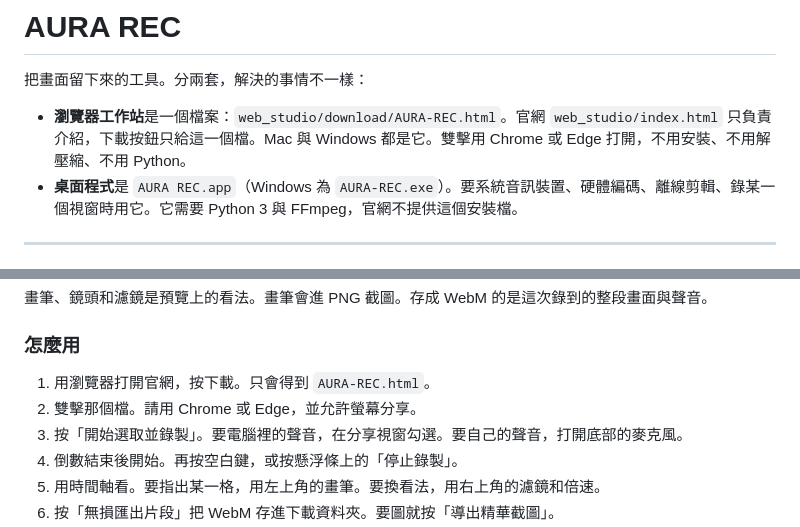
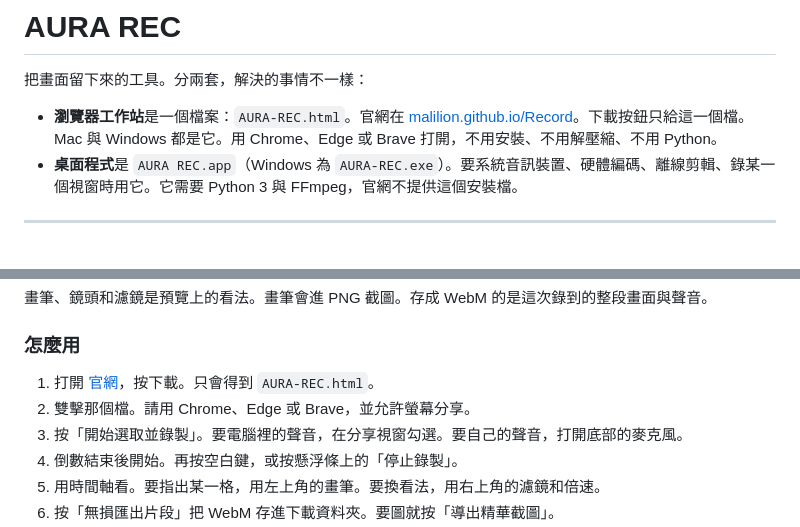
Before and after one commit to malilion/AURA-REC, a Markdown page: README.md, 2 parts joined by grey strips. Drawn GitHub-style.

Commit message:
docs: 寫上官網網址
官網已發佈在 https://malilion.github.io/Record/ ，下載得到的是可以雙擊使用的 AURA-REC.html。

```diff
--- a/README.md
+++ b/README.md
@@ -2,7 +2,7 @@
 
 把畫面留下來的工具。分兩套，解決的事情不一樣：
 
-- **瀏覽器工作站**是一個檔案：`web_studio/download/AURA-REC.html`。官網 `web_studio/index.html` 只負責介紹，下載按鈕只給這一個檔。Mac 與 Windows 都是它。雙擊用 Chrome 或 Edge 打開，不用安裝、不用解壓縮、不用 Python。
+- **瀏覽器工作站**是一個檔案：`AURA-REC.html`。官網在 [malilion.github.io/Record](https://malilion.github.io/Record/)。下載按鈕只給這一個檔。Mac 與 Windows 都是它。用 Chrome、Edge 或 Brave 打開，不用安裝、不用解壓縮、不用 Python。
 - **桌面程式**是 `AURA REC.app`（Windows 為 `AURA-REC.exe`）。要系統音訊裝置、硬體編碼、離線剪輯、錄某一個視窗時用它。它需要 Python 3 與 FFmpeg，官網不提供這個安裝檔。
 
 ---
@@ -39,8 +39,8 @@
 
 ### 怎麼用
 
-1. 用瀏覽器打開官網，按下載。只會得到 `AURA-REC.html`。
-2. 雙擊那個檔。請用 Chrome 或 Edge，並允許螢幕分享。
+1. 打開 [官網](https://malilion.github.io/Record/)，按下載。只會得到 `AURA-REC.html`。
+2. 雙擊那個檔。請用 Chrome、Edge 或 Brave，並允許螢幕分享。
 3. 按「開始選取並錄製」。要電腦裡的聲音，在分享視窗勾選。要自己的聲音，打開底部的麥克風。
 4. 倒數結束後開始。再按空白鍵，或按懸浮條上的「停止錄製」。
 5. 用時間軸看。要指出某一格，用左上角的畫筆。要換看法，用右上角的濾鏡和倍速。
```
